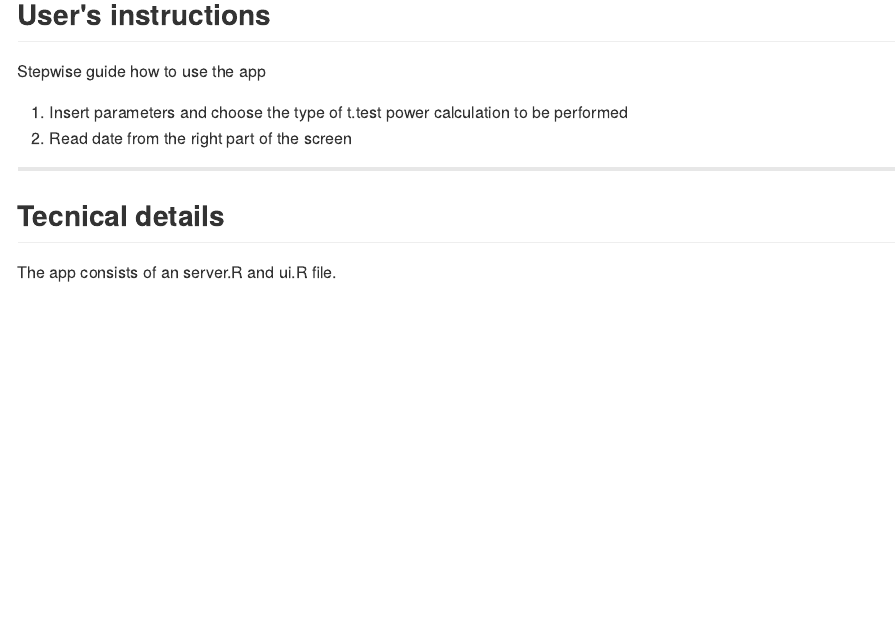
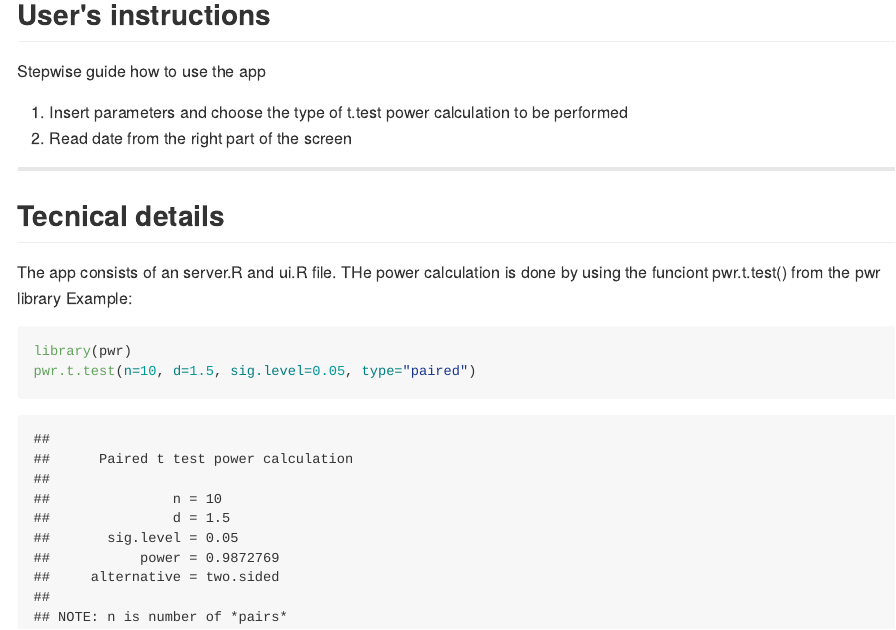
Before and after one commit to karan5291/Karan5291.github.io, an R Markdown document (myDeck/index.Rmd): the page in a window 1100 px wide, from 560 px down. The pictures show the output file myDeck/index.md that the author committed with the source, drawn offline in the style of GitHub.

Commit message:
Updated Slify presentation with embedded R-code

````diff
--- a/myDeck/index.Rmd
+++ b/myDeck/index.Rmd
@@ -40,6 +40,12 @@ Stepwise guide how to use the app
 
 ## Tecnical details
 
-The app consists of an server.R and ui.R file.
+The app consists of an server.R and ui.R file. THe power calculation is done by using the funciont pwr.t.test() from the pwr library
+Example:
+
+```{r}
+library(pwr)
+pwr.t.test(n=10, d=1.5, sig.level=0.05, type="paired")
+```
 
 ---
````
Also changed, not shown: myDeck/index.html, myDeck/index.md.
